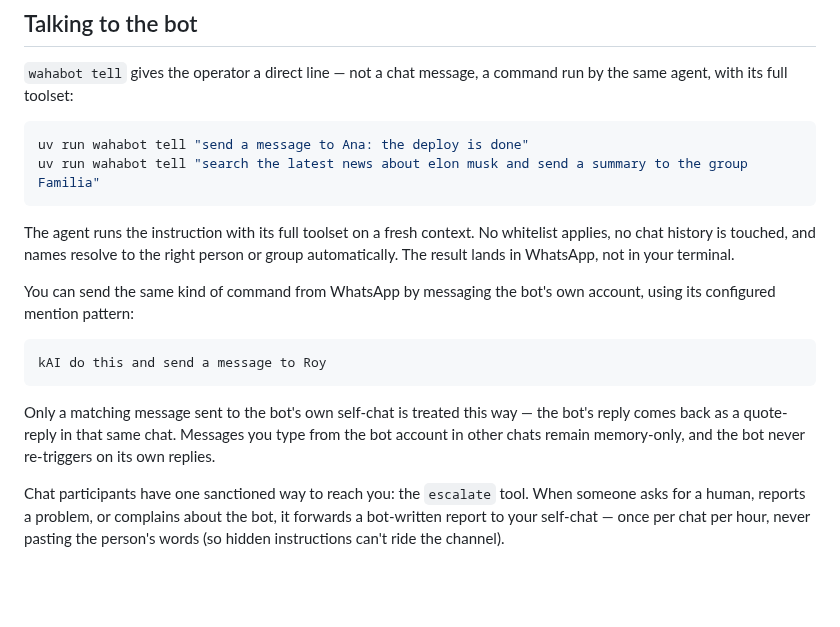
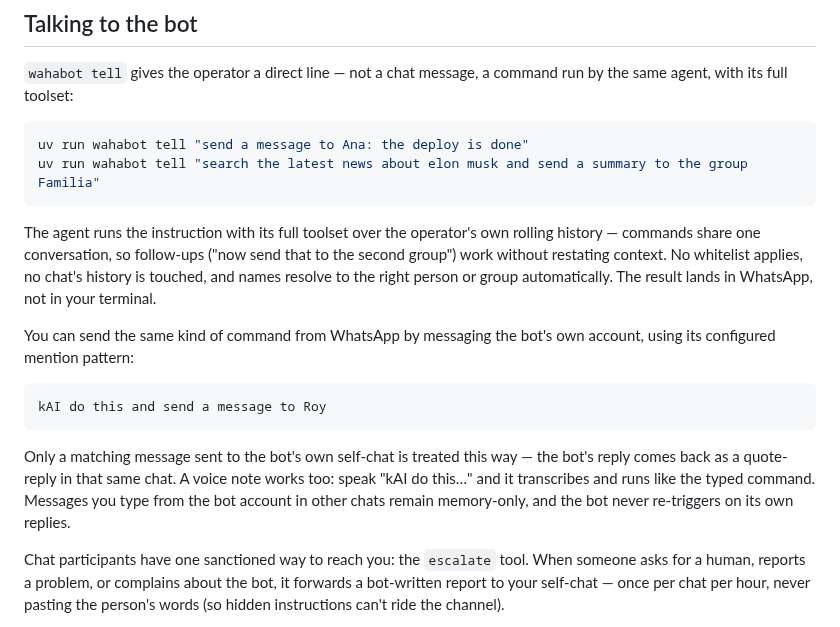
Before and after one commit to malvavisc0/wahabot, a Markdown page: README.md, the part around the change. Drawn GitHub-style; blank space fills up the shorter version.

Commit message:
docs: voice-note operator commands, rolling operator history

````diff
--- a/README.md
+++ b/README.md
@@ -47,7 +47,7 @@ uv run wahabot tell "send a message to Ana: the deploy is done"
 uv run wahabot tell "search the latest news about elon musk and send a summary to the group Familia"
 ```
 
-The agent runs the instruction with its full toolset on a fresh context. No whitelist applies, no chat history is touched, and names resolve to the right person or group automatically. The result lands in WhatsApp, not in your terminal.
+The agent runs the instruction with its full toolset over the operator's own rolling history — commands share one conversation, so follow-ups ("now send that to the second group") work without restating context. No whitelist applies, no chat's history is touched, and names resolve to the right person or group automatically. The result lands in WhatsApp, not in your terminal.
 
 You can send the same kind of command from WhatsApp by messaging the bot's own account, using its configured mention pattern:
 
@@ -55,7 +55,7 @@ You can send the same kind of command from WhatsApp by messaging the bot's own a
 kAI do this and send a message to Roy
 ```
 
-Only a matching message sent to the bot's own self-chat is treated this way — the bot's reply comes back as a quote-reply in that same chat. Messages you type from the bot account in other chats remain memory-only, and the bot never re-triggers on its own replies.
+Only a matching message sent to the bot's own self-chat is treated this way — the bot's reply comes back as a quote-reply in that same chat. A voice note works too: speak "kAI do this…" and it transcribes and runs like the typed command. Messages you type from the bot account in other chats remain memory-only, and the bot never re-triggers on its own replies.
 
 Chat participants have one sanctioned way to reach you: the `escalate` tool. When someone asks for a human, reports a problem, or complains about the bot, it forwards a bot-written report to your self-chat — once per chat per hour, never pasting the person's words (so hidden instructions can't ride the channel).
 
````
Also changed, not shown: docs/agent-workflow.md (+5 -1 lines).
